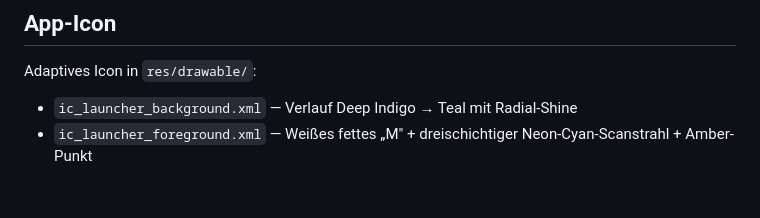
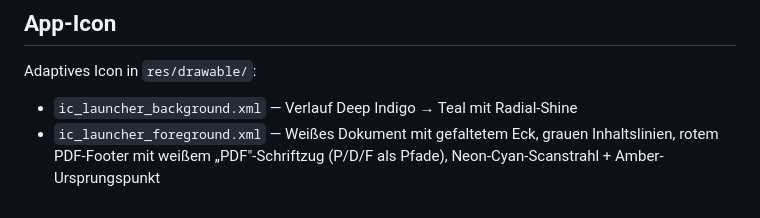
Before and after one commit to meuse24/PDF_Scanner, a Markdown page: CLAUDE.md, the part around the change. Drawn GitHub-style.

Commit message:
Update CLAUDE.md: correct icon description after PDF redesign
Co-Authored-By: Claude Sonnet 4.6 <noreply@anthropic.com>

```diff
--- a/CLAUDE.md
+++ b/CLAUDE.md
@@ -108,4 +108,4 @@ In `gradle.properties` ist `android.disallowKotlinSourceSets=false` gesetzt —
 
 Adaptives Icon in `res/drawable/`:
 - `ic_launcher_background.xml` — Verlauf Deep Indigo → Teal mit Radial-Shine
-- `ic_launcher_foreground.xml` — Weißes fettes „M" + dreischichtiger Neon-Cyan-Scanstrahl + Amber-Punkt
+- `ic_launcher_foreground.xml` — Weißes Dokument mit gefaltetem Eck, grauen Inhaltslinien, rotem PDF-Footer mit weißem „PDF"-Schriftzug (P/D/F als Pfade), Neon-Cyan-Scanstrahl + Amber-Ursprungspunkt
```
